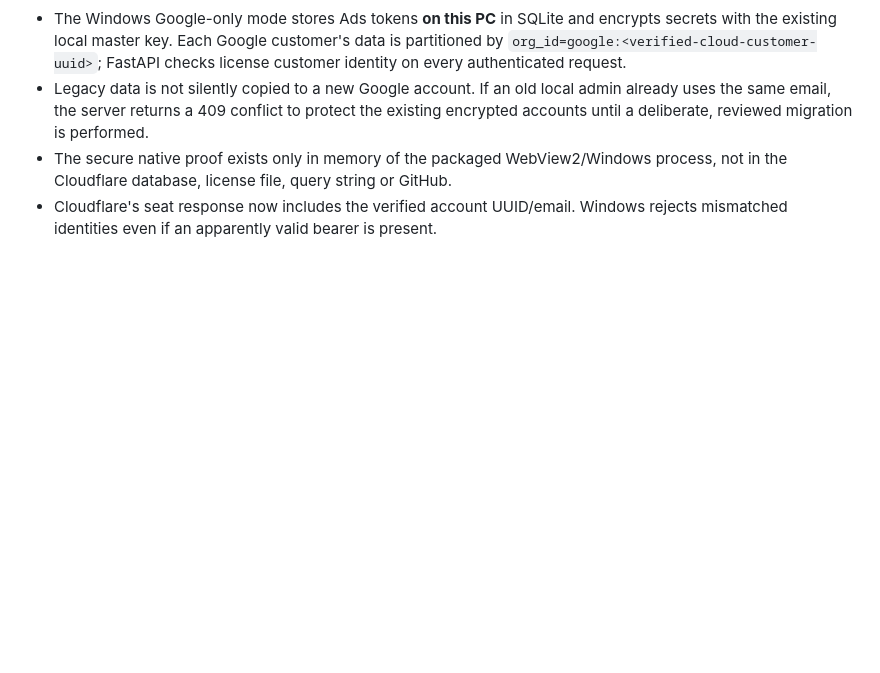
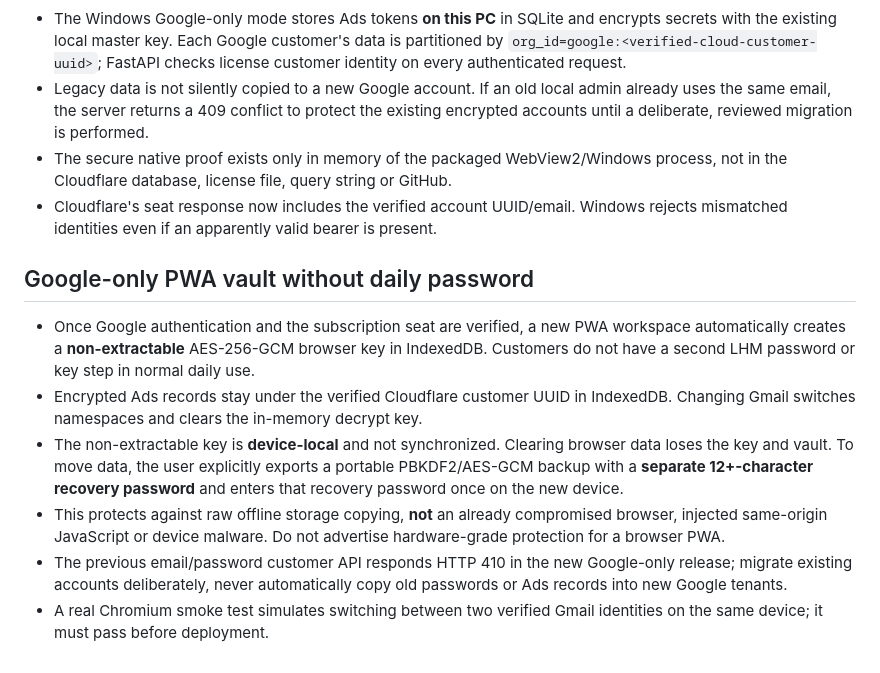
Before and after one commit to capquangfptminhlh/lhm-ads-ai, a Markdown page: docs/GOOGLE_SUBSCRIPTION_ROLLOUT.md, the part around the change. GitHub-like rendering; blank space fills up the shorter version.

Commit message:
docs: operational expectations for passwordless Google PWA and portable encrypted backups

```diff
--- a/docs/GOOGLE_SUBSCRIPTION_ROLLOUT.md
+++ b/docs/GOOGLE_SUBSCRIPTION_ROLLOUT.md
@@ -56,3 +56,11 @@ real Cloudflare Google OAuth credentials and an actual signed/packaged Windows E
 - Legacy data is not silently copied to a new Google account. If an old local admin already uses the same email, the server returns a 409 conflict to protect the existing encrypted accounts until a deliberate, reviewed migration is performed.
 - The secure native proof exists only in memory of the packaged WebView2/Windows process, not in the Cloudflare database, license file, query string or GitHub.
 - Cloudflare's seat response now includes the verified account UUID/email. Windows rejects mismatched identities even if an apparently valid bearer is present.
+
+## Google-only PWA vault without daily password
+- Once Google authentication and the subscription seat are verified, a new PWA workspace automatically creates a **non-extractable** AES-256-GCM browser key in IndexedDB. Customers do not have a second LHM password or key step in normal daily use.
+- Encrypted Ads records stay under the verified Cloudflare customer UUID in IndexedDB. Changing Gmail switches namespaces and clears the in-memory decrypt key.
+- The non-extractable key is **device-local** and not synchronized. Clearing browser data loses the key and vault. To move data, the user explicitly exports a portable PBKDF2/AES-GCM backup with a **separate 12+-character recovery password** and enters that recovery password once on the new device.
+- This protects against raw offline storage copying, **not** an already compromised browser, injected same-origin JavaScript or device malware. Do not advertise hardware-grade protection for a browser PWA.
+- The previous email/password customer API responds HTTP 410 in the new Google-only release; migrate existing accounts deliberately, never automatically copy old passwords or Ads records into new Google tenants.
+- A real Chromium smoke test simulates switching between two verified Gmail identities on the same device; it must pass before deployment.
```
